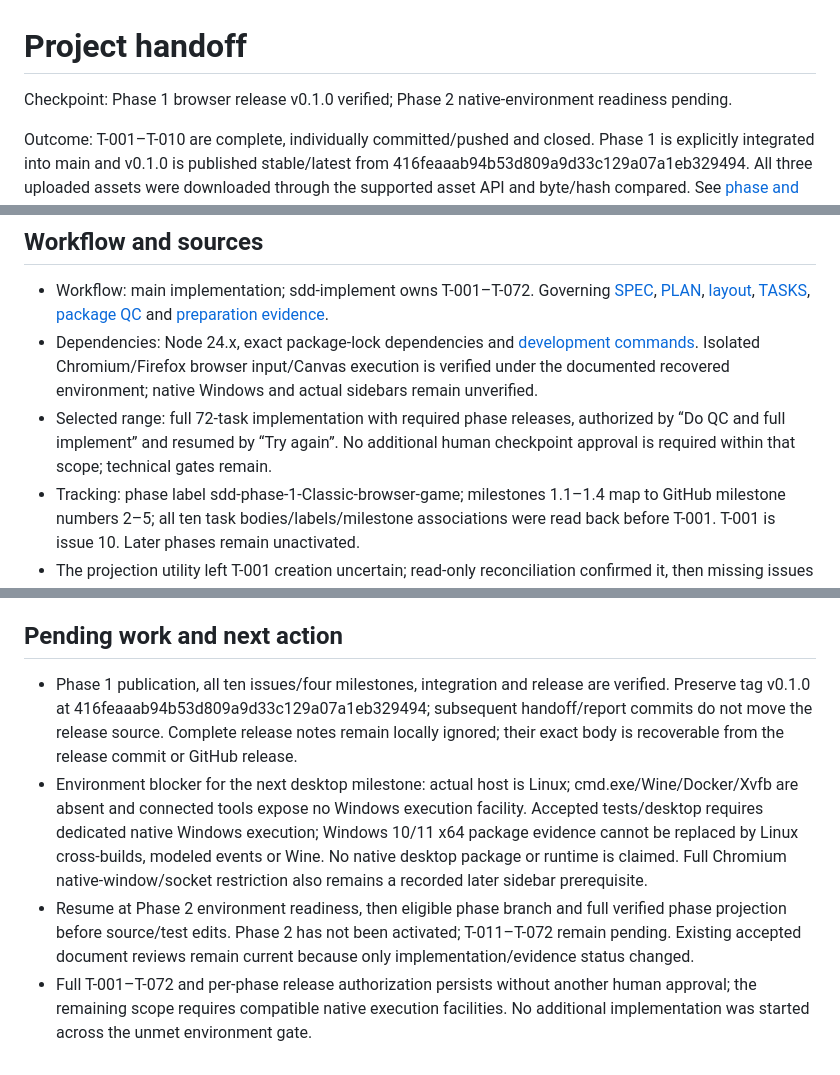
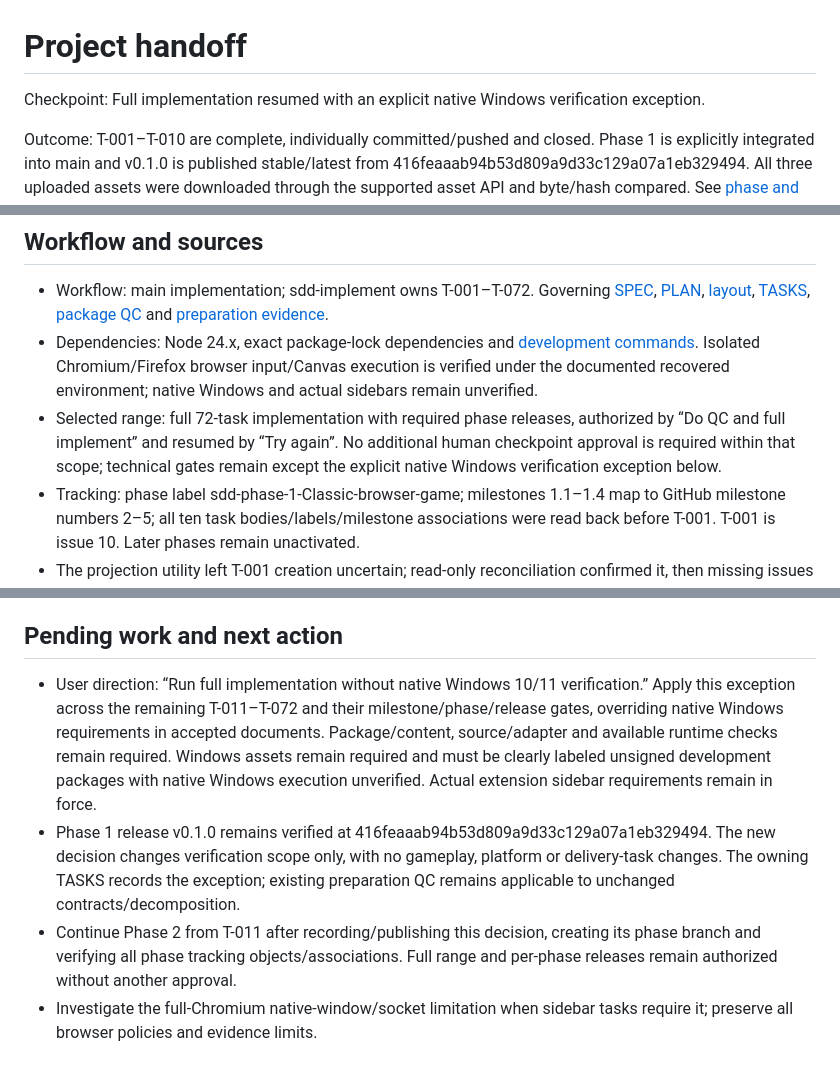
Before and after one commit to pchemguy/SDD-Manager-Demo-Tetris-ChatGPT-Autodoc-AIO-3in1-V1, a Markdown page: docs/dev/HANDOFF.md, 3 parts joined by grey strips. GitHub-like rendering.

```diff
--- a/docs/dev/HANDOFF.md
+++ b/docs/dev/HANDOFF.md
@@ -1,6 +1,6 @@
 # Project handoff
 
-Checkpoint: Phase 1 browser release v0.1.0 verified; Phase 2 native-environment readiness pending.
+Checkpoint: Full implementation resumed with an explicit native Windows verification exception.
 
 Outcome: T-001–T-010 are complete, individually committed/pushed and closed. Phase 1 is explicitly integrated into main and v0.1.0 is published stable/latest from 416feaaab94b53d809a9d33c129a07a1eb329494. All three uploaded assets were downloaded through the supported asset API and byte/hash compared. See [phase and release report](reports/phases/1/PHASE-REPORT.md). The final release source passed 28 extracted Chromium/Firefox cases; core/application, package/server and type checks passed.
 
@@ -8,7 +8,7 @@ Outcome: T-001–T-010 are complete, individually committed/pushed and closed. P
 
 - Workflow: main implementation; sdd-implement owns T-001–T-072. Governing [SPEC](SPEC.md), [PLAN](PLAN.md), [layout](layout.md), [TASKS](TASKS.md), [package QC](DOCS-QC-REPORT.md) and [preparation evidence](DOCS_PREPARATION.md).
 - Dependencies: Node 24.x, exact package-lock dependencies and [development commands](../user/DEVELOPMENT.md). Isolated Chromium/Firefox browser input/Canvas execution is verified under the documented recovered environment; native Windows and actual sidebars remain unverified.
-- Selected range: full 72-task implementation with required phase releases, authorized by “Do QC and full implement” and resumed by “Try again”. No additional human checkpoint approval is required within that scope; technical gates remain.
+- Selected range: full 72-task implementation with required phase releases, authorized by “Do QC and full implement” and resumed by “Try again”. No additional human checkpoint approval is required within that scope; technical gates remain except the explicit native Windows verification exception below.
 - Tracking: phase label sdd-phase-1-Classic-browser-game; milestones 1.1–1.4 map to GitHub milestone numbers 2–5; all ten task bodies/labels/milestone associations were read back before T-001. T-001 is issue 10. Later phases remain unactivated.
 - The projection utility left T-001 creation uncertain; read-only reconciliation confirmed it, then missing issues were created/reused and every association read back. No duplicate identities were created.
 - Reporting: Standard. Preserve one verified task result/evidence/initial checkbox per commit, push/read back before advancing.
@@ -22,7 +22,7 @@ Outcome: T-001–T-010 are complete, individually committed/pushed and closed. P
 
 ## Pending work and next action
 
-- Phase 1 publication, all ten issues/four milestones, integration and release are verified. Preserve tag v0.1.0 at 416feaaab94b53d809a9d33c129a07a1eb329494; subsequent handoff/report commits do not move the release source. Complete release notes remain locally ignored; their exact body is recoverable from the release commit or GitHub release.
-- Environment blocker for the next desktop milestone: actual host is Linux; cmd.exe/Wine/Docker/Xvfb are absent and connected tools expose no Windows execution facility. Accepted tests/desktop requires dedicated native Windows execution; Windows 10/11 x64 package evidence cannot be replaced by Linux cross-builds, modeled events or Wine. No native desktop package or runtime is claimed. Full Chromium native-window/socket restriction also remains a recorded later sidebar prerequisite.
-- Resume at Phase 2 environment readiness, then eligible phase branch and full verified phase projection before source/test edits. Phase 2 has not been activated; T-011–T-072 remain pending. Existing accepted document reviews remain current because only implementation/evidence status changed.
-- Full T-001–T-072 and per-phase release authorization persists without another human approval; the remaining scope requires compatible native execution facilities. No additional implementation was started across the unmet environment gate.
+- User direction: “Run full implementation without native Windows 10/11 verification.” Apply this exception across the remaining T-011–T-072 and their milestone/phase/release gates, overriding native Windows requirements in accepted documents. Package/content, source/adapter and available runtime checks remain required. Windows assets remain required and must be clearly labeled unsigned development packages with native Windows execution unverified. Actual extension sidebar requirements remain in force.
+- Phase 1 release v0.1.0 remains verified at 416feaaab94b53d809a9d33c129a07a1eb329494. The new decision changes verification scope only, with no gameplay, platform or delivery-task changes. The owning TASKS records the exception; existing preparation QC remains applicable to unchanged contracts/decomposition.
+- Continue Phase 2 from T-011 after recording/publishing this decision, creating its phase branch and verifying all phase tracking objects/associations. Full range and per-phase releases remain authorized without another approval.
+- Investigate the full-Chromium native-window/socket limitation when sidebar tasks require it; preserve all browser policies and evidence limits.
```
Also changed, not shown: docs/dev/TASKS.md (+4 -0 lines).
